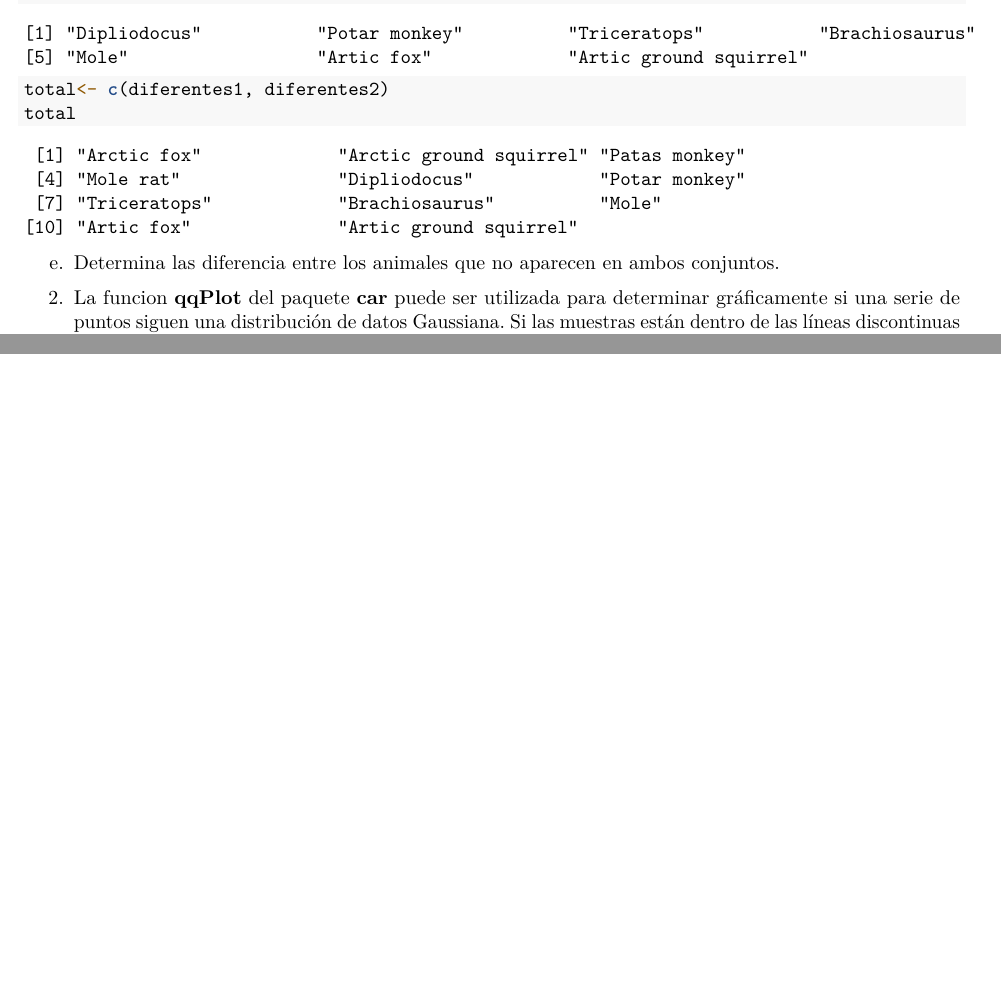
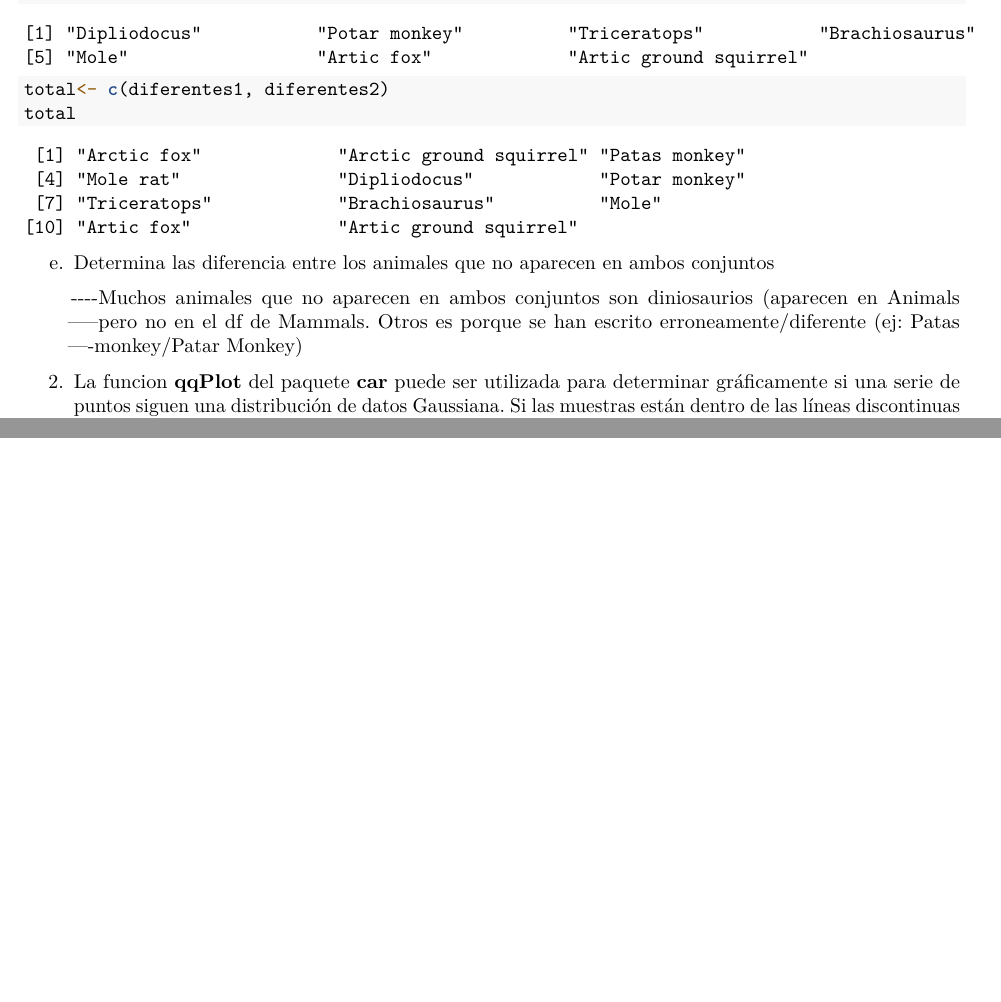
Before and after one commit to palodo/SolucionesTema1, an R Markdown document (BoletinTema1ALUMNO.Rmd): two parts of pages 4 and 5 of 5, joined at a grey line, cut so that both start at the same text. Rendered offline with R 4.5, knitr and Pandoc, then LaTeX, with nearby package versions.

Commit message:
Ej 1 completo

````diff
--- a/BoletinTema1ALUMNO.Rmd
+++ b/BoletinTema1ALUMNO.Rmd
@@ -154,15 +154,13 @@ total
 
 ```
 
-e.  Determina las diferencia entre los animales que no aparecen en ambos conjuntos.
+e.  Determina las diferencia entre los animales que no aparecen en ambos conjuntos
 
-```{r}
+    \-\-\--Muchos animales que no aparecen en ambos conjuntos son diniosaurios (aparecen en Animals -----pero no en el df de Mammals. Otros es porque se han escrito erroneamente/diferente (ej: Patas ----monkey/Patar Monkey)
 
-
-
-
+```{=html}
+<!-- -->
 ```
-
 2.  La funcion **qqPlot** del paquete **car** puede ser utilizada para determinar gráficamente si una serie de puntos siguen una distribución de datos Gaussiana. Si las muestras están dentro de las líneas discontinuas podemos indicar que siguen una distribución Gaussiana con un 95 % de confianza. Utilizando esta función representa el logaritmo neperiano (**log**) del peso del cerebro (**brain weigths**) del registro de datos **mammals** del paquete **MASS** y conjunto de datos **Animals2** de la librería **robustbase**. ¿Presentan el mismo comportamiento ?.¿Podríamos decir que siguen una distribución Gaussiana ?
 
 ```{r}
````
